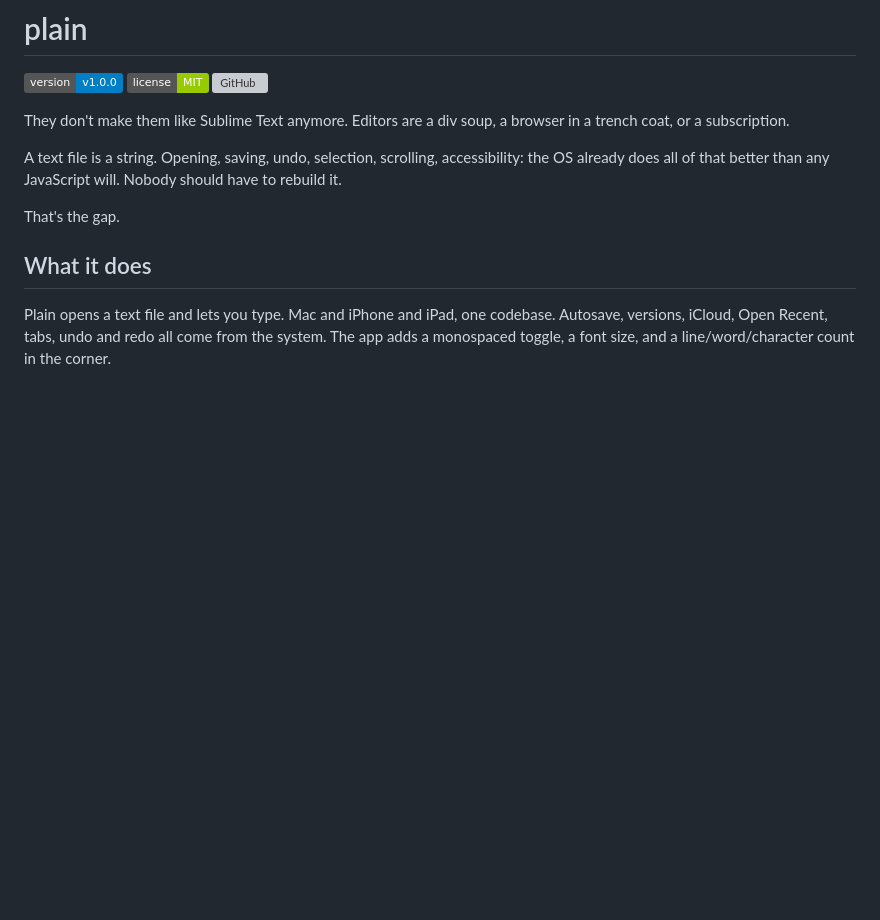
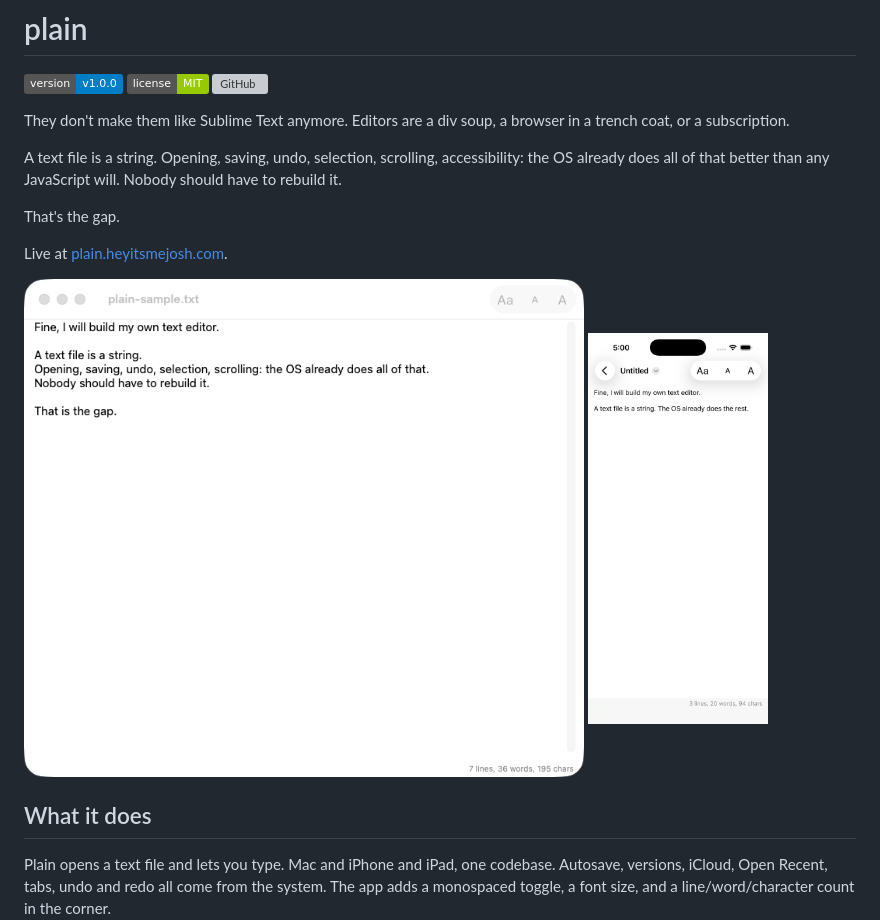
Before and after one commit to nulljosh/plain, a Markdown page: README.md, the part around the change. Rendered like a GitHub page; pictures changed too: screenshots/iphone.png (added), screenshots/mac.png (added); badges without logos; blank space fills up the shorter version; grey boxes are pictures that could not be loaded.

Commit message:
Landing page, screenshots, iOS document keys, deploy script
Co-Authored-By: Claude Fable 5.1 <noreply@anthropic.com>
Claude-Session: https://claude.ai/code/session_01CqHZaY5oRVFhW26wHB3ojT

```diff
--- a/README.md
+++ b/README.md
@@ -9,6 +9,10 @@ They don't make them like Sublime Text anymore. Editors are a div soup, a browse
 A text file is a string. Opening, saving, undo, selection, scrolling, accessibility: the OS already does all of that better than any JavaScript will. Nobody should have to rebuild it.
 
 That's the gap.
+
+Live at [plain.heyitsmejosh.com](https://plain.heyitsmejosh.com).
+
+<p><img src="screenshots/mac.png" width="560" alt="Plain on Mac"> <img src="screenshots/iphone.png" width="180" alt="Plain on iPhone"></p>
 
 ## What it does
 
```
Also changed, not shown: 10 other files.
